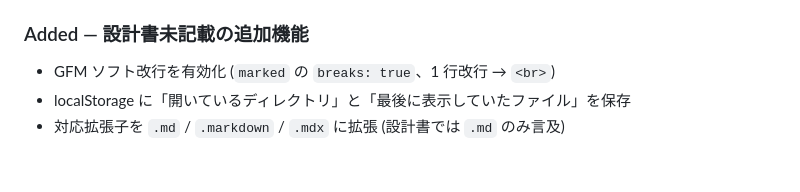
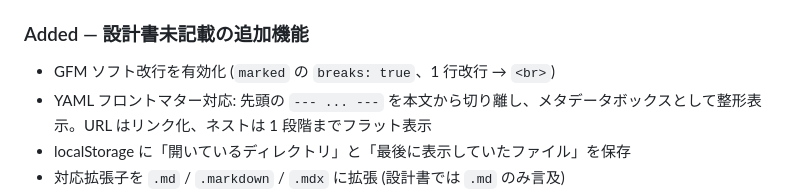
Before and after one commit to ef-tech/yomi, a Markdown page: CHANGELOG.md, the part around the change. GitHub-like rendering; blank space fills up the shorter version.

Commit message:
docs: 📝 CHANGELOG に YAML フロントマター対応を追記

```diff
--- a/CHANGELOG.md
+++ b/CHANGELOG.md
@@ -28,6 +28,7 @@ yomi の主要な変更点をこのファイルに記録します。
 ### Added — 設計書未記載の追加機能
 
 - GFM ソフト改行を有効化 (`marked` の `breaks: true`、1 行改行 → `<br>`)
+- YAML フロントマター対応: 先頭の `--- ... ---` を本文から切り離し、メタデータボックスとして整形表示。URL はリンク化、ネストは 1 段階までフラット表示
 - localStorage に「開いているディレクトリ」と「最後に表示していたファイル」を保存
 - 対応拡張子を `.md` / `.markdown` / `.mdx` に拡張 (設計書では `.md` のみ言及)
 - デフォルト除外パターンを 8 種から 16 種に拡張: 設計書の `node_modules` `.git` `dist` `build` `.next` `.cache` `coverage` `vendor` に加え、`.svn` `.hg` `.nyc_output` `.bun` `.turbo` `.vercel` `.idea` `.vscode` を追加
```
